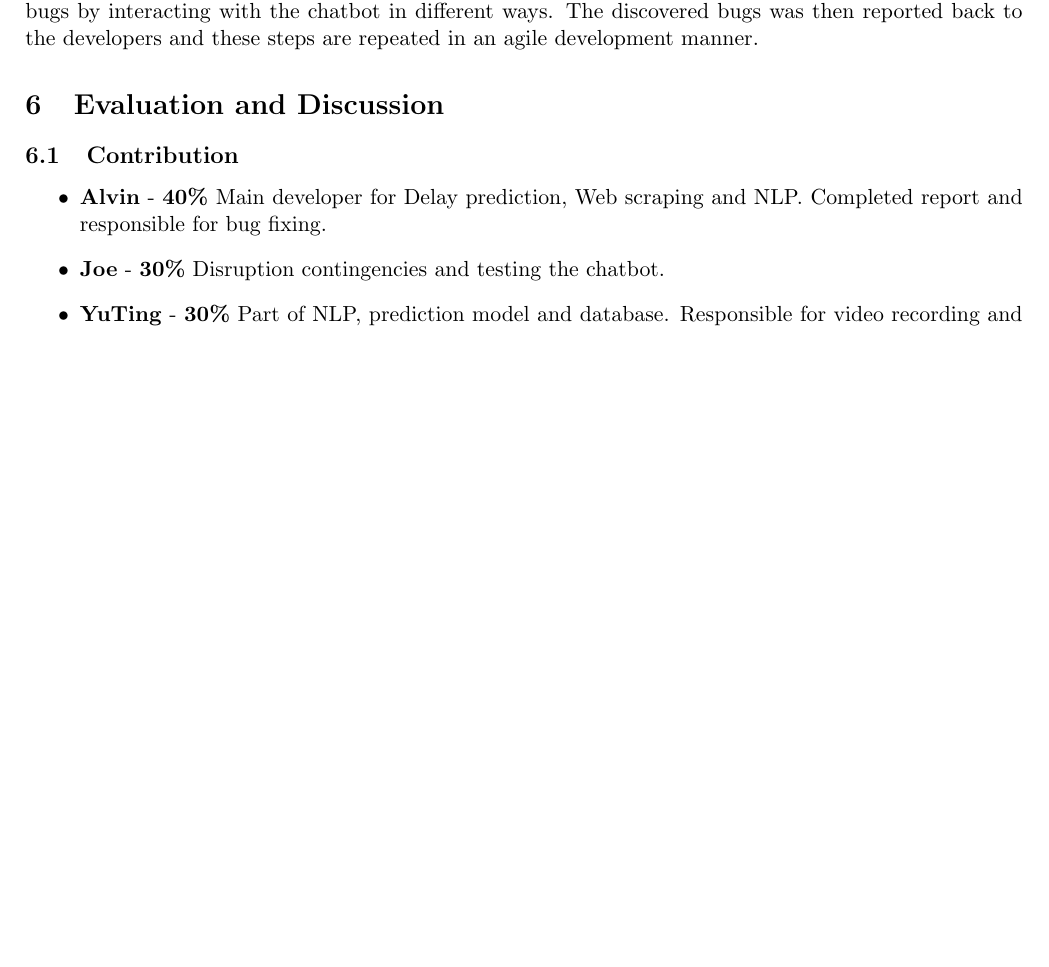
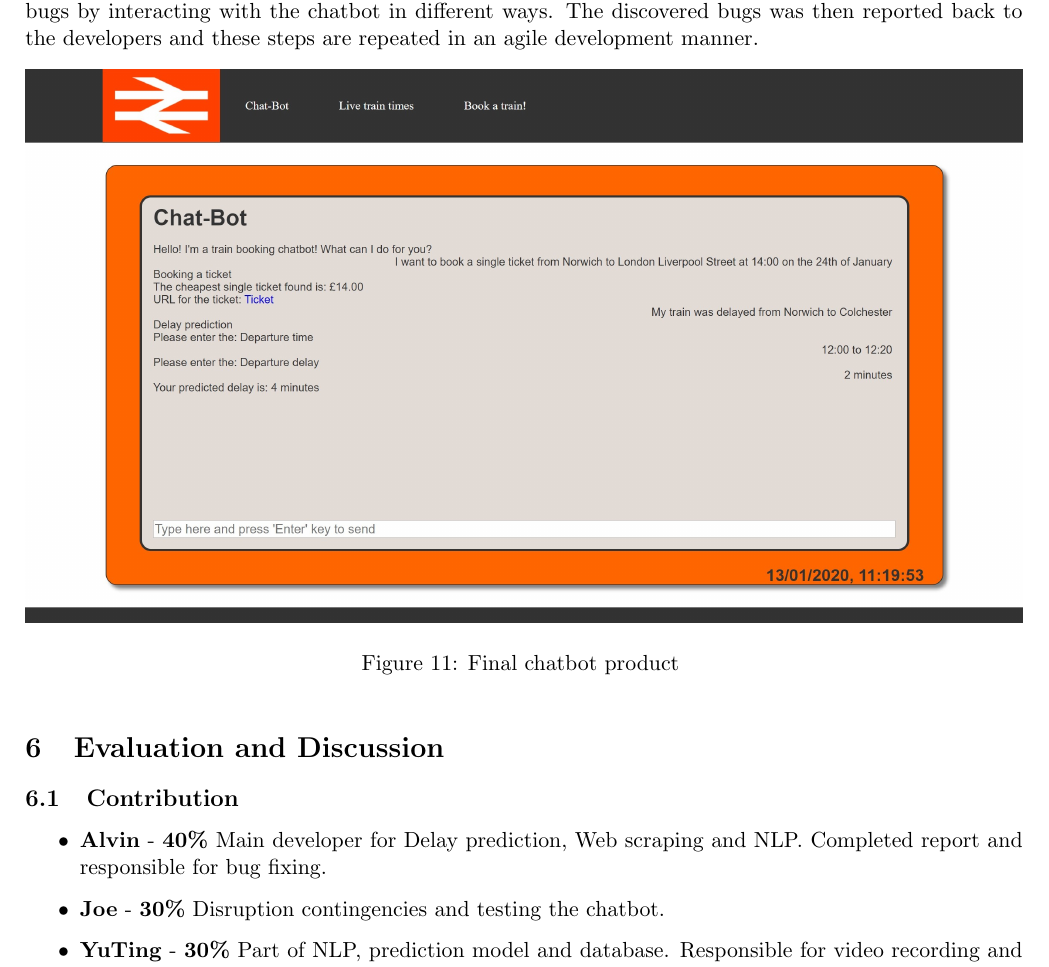
Before and after one commit to AlvinLu98/Chatbot, a LaTeX document (Report/Group_2 Final report.tex): part of page 13 of 14, cut so that both start at the same text, the shorter picture padded with empty space. Compiled offline with pdfLaTeX.

```diff
--- a/Report/Group_2 Final report.tex
+++ b/Report/Group_2 Final report.tex
@@ -256,6 +256,12 @@
 
 After the system has been assembled, priority will be placed on white-box testing to test all the internal functionalities implemented alongside minor black-box testing to discover potential errors or mistakes. These tests will be monitored and previous working versions will be saved for recovery in case that the testing creates unforeseen irreversible effects. Black box testing was conducted by assigning a tester to test the final product. The tester was given a specification of the chatbot and tasked to discover bugs by interacting with the chatbot in different ways. The discovered bugs was then reported back to the developers and these steps are repeated in an agile development manner.
 
+\begin{figure}[!htb]
+	\centering
+	\includegraphics[width=1.0\textwidth]{Final_Product}
+	\caption{Final chatbot product }\label{fig:Final_Product}
+\end{figure}
+
 \section{Evaluation and Discussion}
 \subsection{Contribution}
 \begin{itemize}
```
Also changed, not shown: Report/Final_Product.jpg (added), Report/Group_2 Final report.pdf, Report/YuTing Report/YuTing - individual-report.pdf, 5 other files.
